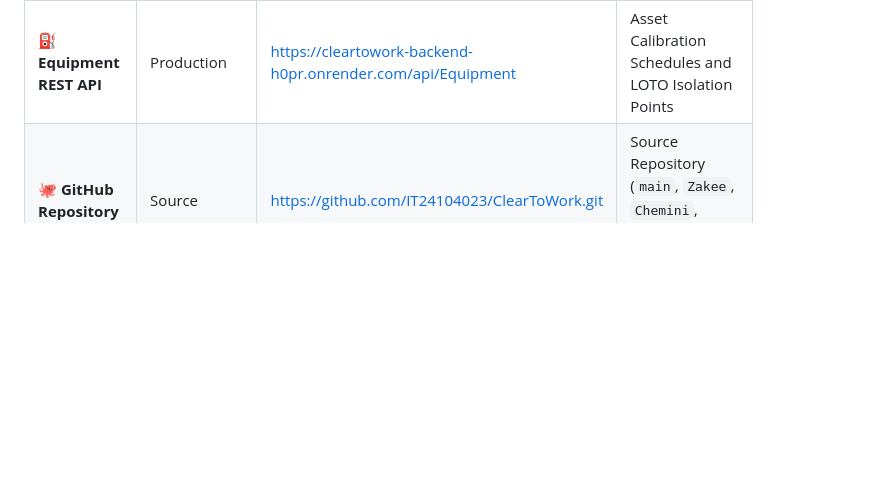
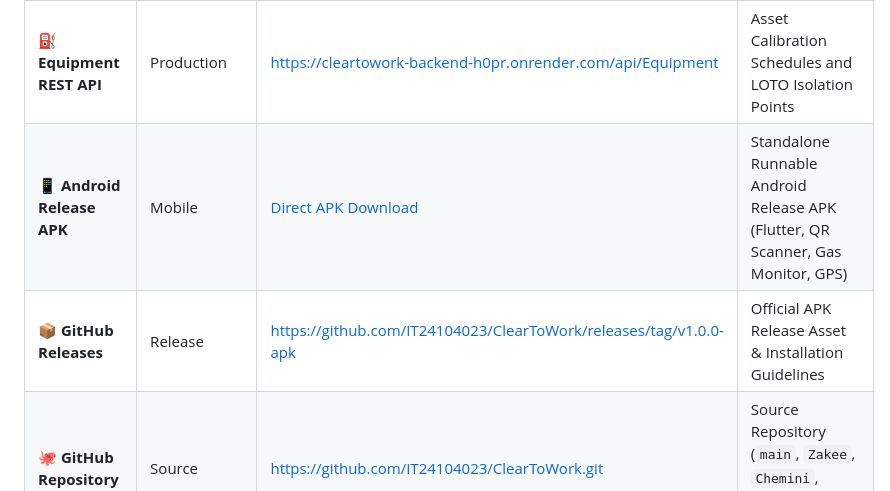
Before and after one commit to IT24104023/ClearToWork, a Markdown page: README.md, the part around the change. Drawn GitHub-style; blank space fills up the shorter version.

Commit message:
docs(readme): add direct download links for Flutter Android release APK and GitHub Releases

```diff
--- a/README.md
+++ b/README.md
@@ -34,6 +34,8 @@
 | **📋 Permits REST API** | Production | [https://cleartowork-backend-h0pr.onrender.com/api/Permits](https://cleartowork-backend-h0pr.onrender.com/api/Permits) | Permit Lifecycle, AI Clearance, and Sign-Off Management |
 | **⚠️ Hazard Zones REST API** | Production | [https://cleartowork-backend-h0pr.onrender.com/api/HazardZone](https://cleartowork-backend-h0pr.onrender.com/api/HazardZone) | SIMOPS Spatial Clash Detection and Weather Safeguards |
 | **⛽ Equipment REST API** | Production | [https://cleartowork-backend-h0pr.onrender.com/api/Equipment](https://cleartowork-backend-h0pr.onrender.com/api/Equipment) | Asset Calibration Schedules and LOTO Isolation Points |
+| **📱 Android Release APK** | Mobile | [Direct APK Download](https://github.com/IT24104023/ClearToWork/releases/download/v1.0.0-apk/app-release.apk) | Standalone Runnable Android Release APK (Flutter, QR Scanner, Gas Monitor, GPS) |
+| **📦 GitHub Releases** | Release | [https://github.com/IT24104023/ClearToWork/releases/tag/v1.0.0-apk](https://github.com/IT24104023/ClearToWork/releases/tag/v1.0.0-apk) | Official APK Release Asset & Installation Guidelines |
 | **🐙 GitHub Repository** | Source | [https://github.com/IT24104023/ClearToWork.git](https://github.com/IT24104023/ClearToWork.git) | Source Repository (`main`, `Zakee`, `Chemini`, `Dinithi`, `Oshini`) |
 
 ---
```
